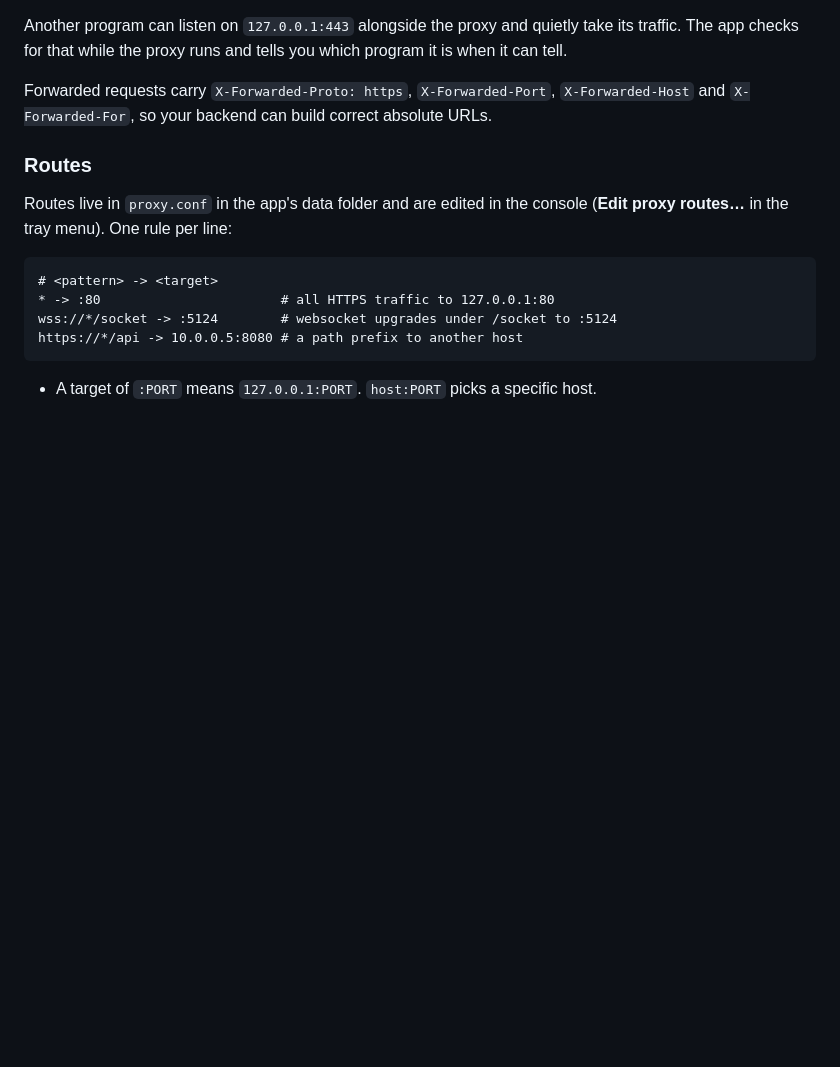
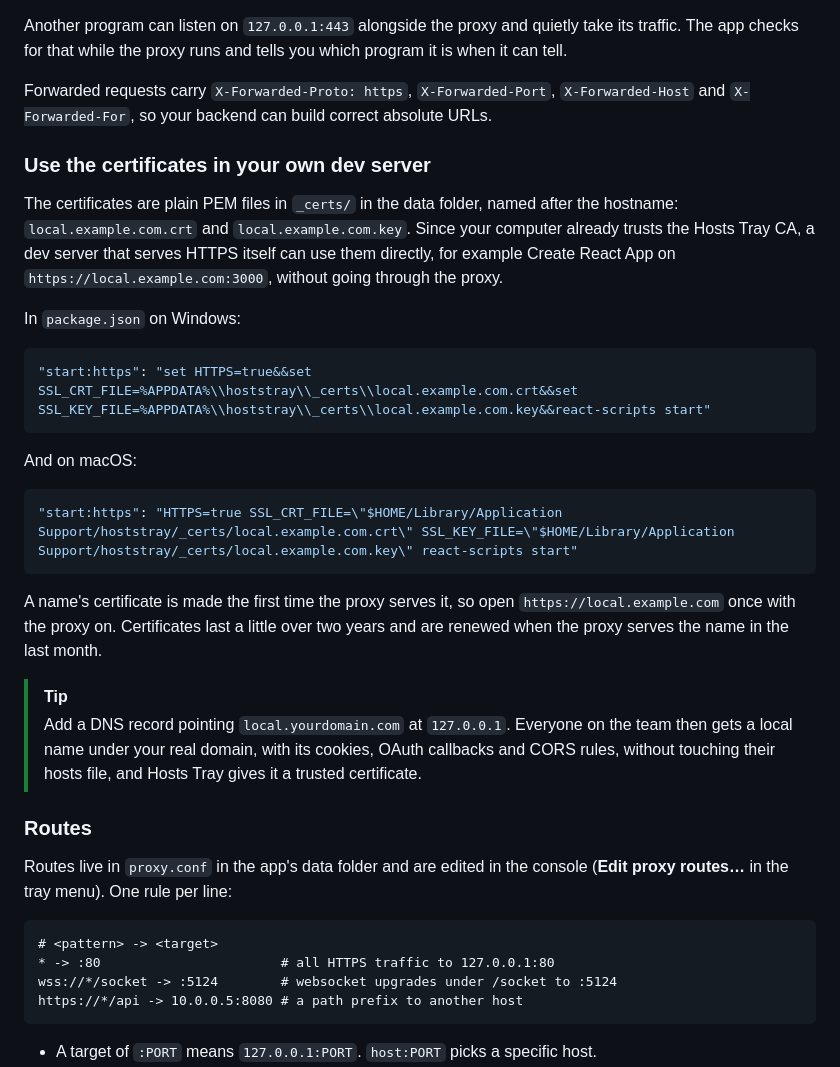
Before and after one commit to maxmart/hoststray, a Markdown page: README.md, the part around the change. Rendered like a GitHub page; blank space fills up the shorter version.

Commit message:
README: use the certificates in your own dev server
How to point Create React App (or any dev server with its own HTTPS) at
the per-name certificates in _certs/, on Windows and macOS, plus a tip
for a team-wide local.yourdomain.com that resolves to 127.0.0.1.

Co-Authored-By: Claude Opus 5.5 <noreply@anthropic.com>
Claude-Session: https://claude.ai/code/session_01G75T5GheCQmMLF7dsv3DNu

````diff
--- a/README.md
+++ b/README.md
@@ -135,6 +135,37 @@ which program it is when it can tell.
 Forwarded requests carry `X-Forwarded-Proto: https`, `X-Forwarded-Port`,
 `X-Forwarded-Host` and `X-Forwarded-For`, so your backend can build correct
 absolute URLs.
+
+### Use the certificates in your own dev server
+
+The certificates are plain PEM files in `_certs/` in the data folder, named
+after the hostname: `local.example.com.crt` and `local.example.com.key`. Since
+your computer already trusts the Hosts Tray CA, a dev server that serves HTTPS
+itself can use them directly, for example Create React App on
+`https://local.example.com:3000`, without going through the proxy.
+
+In `package.json` on Windows:
+
+```json
+"start:https": "set HTTPS=true&&set SSL_CRT_FILE=%APPDATA%\\hoststray\\_certs\\local.example.com.crt&&set SSL_KEY_FILE=%APPDATA%\\hoststray\\_certs\\local.example.com.key&&react-scripts start"
+```
+
+And on macOS:
+
+```json
+"start:https": "HTTPS=true SSL_CRT_FILE=\"$HOME/Library/Application Support/hoststray/_certs/local.example.com.crt\" SSL_KEY_FILE=\"$HOME/Library/Application Support/hoststray/_certs/local.example.com.key\" react-scripts start"
+```
+
+A name's certificate is made the first time the proxy serves it, so open
+`https://local.example.com` once with the proxy on. Certificates last a little
+over two years and are renewed when the proxy serves the name in the last
+month.
+
+> [!TIP]
+> Add a DNS record pointing `local.yourdomain.com` at `127.0.0.1`. Everyone on
+> the team then gets a local name under your real domain, with its cookies,
+> OAuth callbacks and CORS rules, without touching their hosts file, and
+> Hosts Tray gives it a trusted certificate.
 
 ### Routes
 
````
